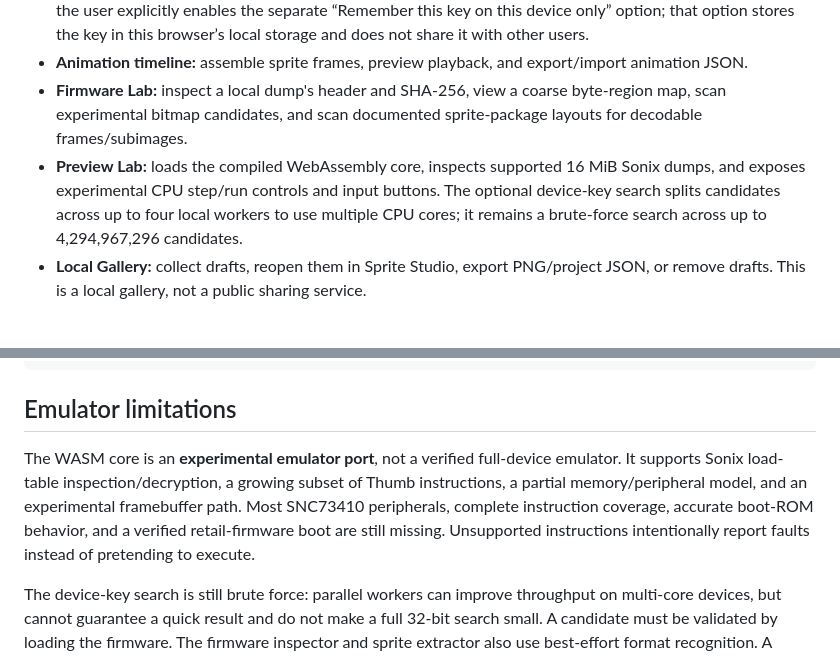
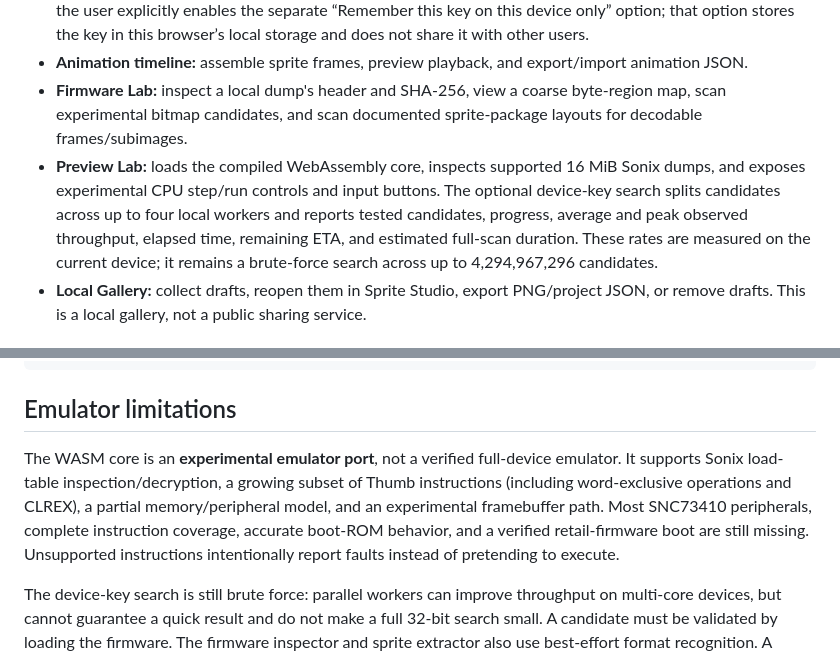
Before and after one commit to marcomillion/paradise-advance, a Markdown page: README.md, 2 parts joined by grey strips. Rendered like a GitHub page.

Commit message:
Document key-search metrics and CLREX support

```diff
--- a/README.md
+++ b/README.md
@@ -8,7 +8,7 @@ A local-first browser workbench for inspecting Tamagotchi Paradise firmware and
 - **Local workspace recovery:** sprites, gallery drafts, editor colour, grid, zoom, and the active sprite are saved in this browser's local storage. Export/import a workspace backup to preserve multiple sprites, drafts, preferences, and animation frames. Firmware bytes are not saved there. Device keys are not saved unless the user explicitly enables the separate “Remember this key on this device only” option; that option stores the key in this browser’s local storage and does not share it with other users.
 - **Animation timeline:** assemble sprite frames, preview playback, and export/import animation JSON.
 - **Firmware Lab:** inspect a local dump's header and SHA-256, view a coarse byte-region map, scan experimental bitmap candidates, and scan documented sprite-package layouts for decodable frames/subimages.
-- **Preview Lab:** loads the compiled WebAssembly core, inspects supported 16 MiB Sonix dumps, and exposes experimental CPU step/run controls and input buttons. The optional device-key search splits candidates across up to four local workers to use multiple CPU cores; it remains a brute-force search across up to 4,294,967,296 candidates.
+- **Preview Lab:** loads the compiled WebAssembly core, inspects supported 16 MiB Sonix dumps, and exposes experimental CPU step/run controls and input buttons. The optional device-key search splits candidates across up to four local workers and reports tested candidates, progress, average and peak observed throughput, elapsed time, remaining ETA, and estimated full-scan duration. These rates are measured on the current device; it remains a brute-force search across up to 4,294,967,296 candidates.
 - **Local Gallery:** collect drafts, reopen them in Sprite Studio, export PNG/project JSON, or remove drafts. This is a local gallery, not a public sharing service.
 
 ## Run locally
@@ -54,7 +54,7 @@ wasm-pack build wasm-core --target web --out-dir pkg --release
 
 ## Emulator limitations
 
-The WASM core is an **experimental emulator port**, not a verified full-device emulator. It supports Sonix load-table inspection/decryption, a growing subset of Thumb instructions, a partial memory/peripheral model, and an experimental framebuffer path. Most SNC73410 peripherals, complete instruction coverage, accurate boot-ROM behavior, and a verified retail-firmware boot are still missing. Unsupported instructions intentionally report faults instead of pretending to execute.
+The WASM core is an **experimental emulator port**, not a verified full-device emulator. It supports Sonix load-table inspection/decryption, a growing subset of Thumb instructions (including word-exclusive operations and CLREX), a partial memory/peripheral model, and an experimental framebuffer path. Most SNC73410 peripherals, complete instruction coverage, accurate boot-ROM behavior, and a verified retail-firmware boot are still missing. Unsupported instructions intentionally report faults instead of pretending to execute.
 
 The device-key search is still brute force: parallel workers can improve throughput on multi-core devices, but cannot guarantee a quick result and do not make a full 32-bit search small. A candidate must be validated by loading the firmware. The firmware inspector and sprite extractor also use best-effort format recognition. A candidate bitmap is not necessarily a real sprite, and unrecognised/compressed resource formats may be missed. Firmware patching/rebuilding and a public community backend are not implemented.
 
```
